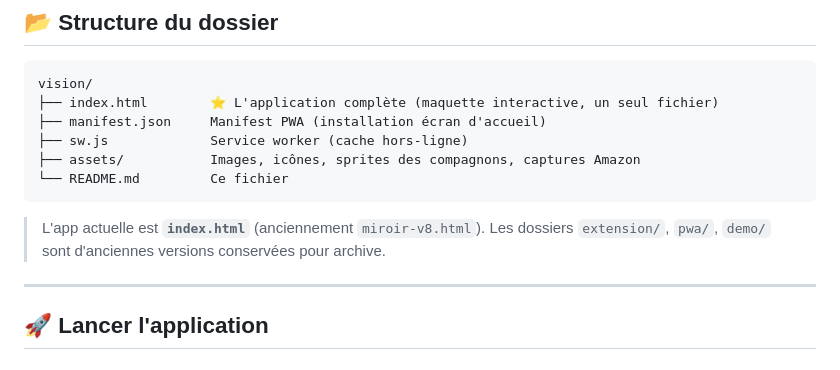
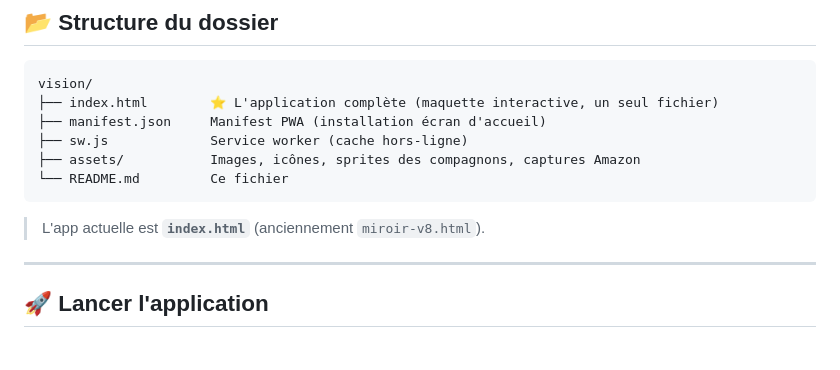
Before and after one commit to Th20-art/vision, a Markdown page: README.md, the part around the change. GitHub-like rendering.

````diff
--- a/README.md
+++ b/README.md
@@ -19,7 +19,7 @@ vision/
 └── README.md         Ce fichier
 ```
 
-> L'app actuelle est **`index.html`** (anciennement `miroir-v8.html`). Les dossiers `extension/`, `pwa/`, `demo/` sont d'anciennes versions conservées pour archive.
+> L'app actuelle est **`index.html`** (anciennement `miroir-v8.html`).
 
 ---
 
````
